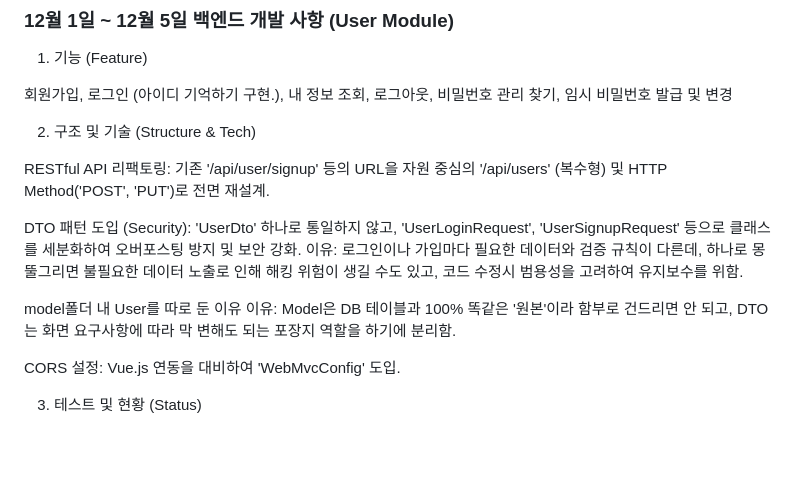
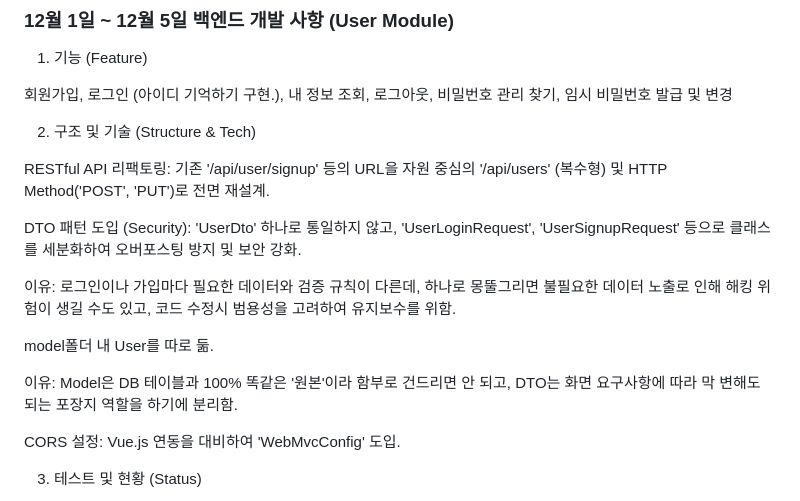
Before and after one commit to Taeyum/ssafy_gitaek_a_nolja, a Markdown page: README.md, the part around the change. GitHub-like rendering; blank space fills up the shorter version.

```diff
--- a/README.md
+++ b/README.md
@@ -78,9 +78,11 @@ Front-end 작성 중 입니다. 기존의 front는 사용하지 않을 예정입
 RESTful API 리팩토링: 기존 '/api/user/signup' 등의 URL을 자원 중심의 '/api/users' (복수형) 및 HTTP Method('POST', 'PUT')로 전면 재설계.
 
 DTO 패턴 도입 (Security): 'UserDto' 하나로 통일하지 않고, 'UserLoginRequest', 'UserSignupRequest' 등으로 클래스를 세분화하여 오버포스팅 방지 및 보안 강화.
+
 이유: 로그인이나 가입마다 필요한 데이터와 검증 규칙이 다른데, 하나로 몽뚤그리면 불필요한 데이터 노출로 인해 해킹 위험이 생길 수도 있고,  코드 수정시 범용성을 고려하여 유지보수를 위함.
 
-model폴더 내 User를  따로 둔 이유
+model폴더 내 User를  따로 둚.
+
 이유: Model은 DB 테이블과 100% 똑같은 '원본'이라 함부로 건드리면 안 되고, DTO는 화면 요구사항에 따라 막 변해도 되는 포장지 역할을 하기에 분리함.
 
 CORS 설정: Vue.js 연동을 대비하여 'WebMvcConfig' 도입.
```
